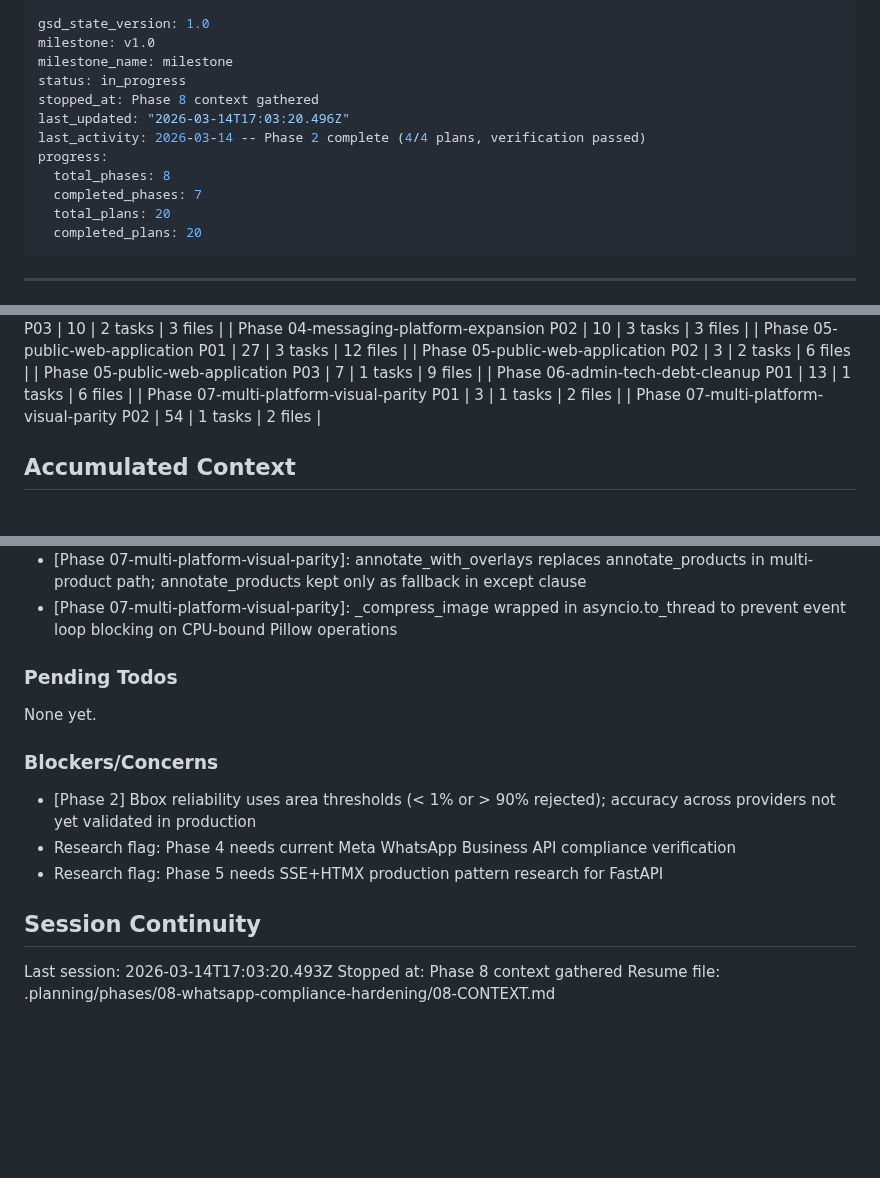
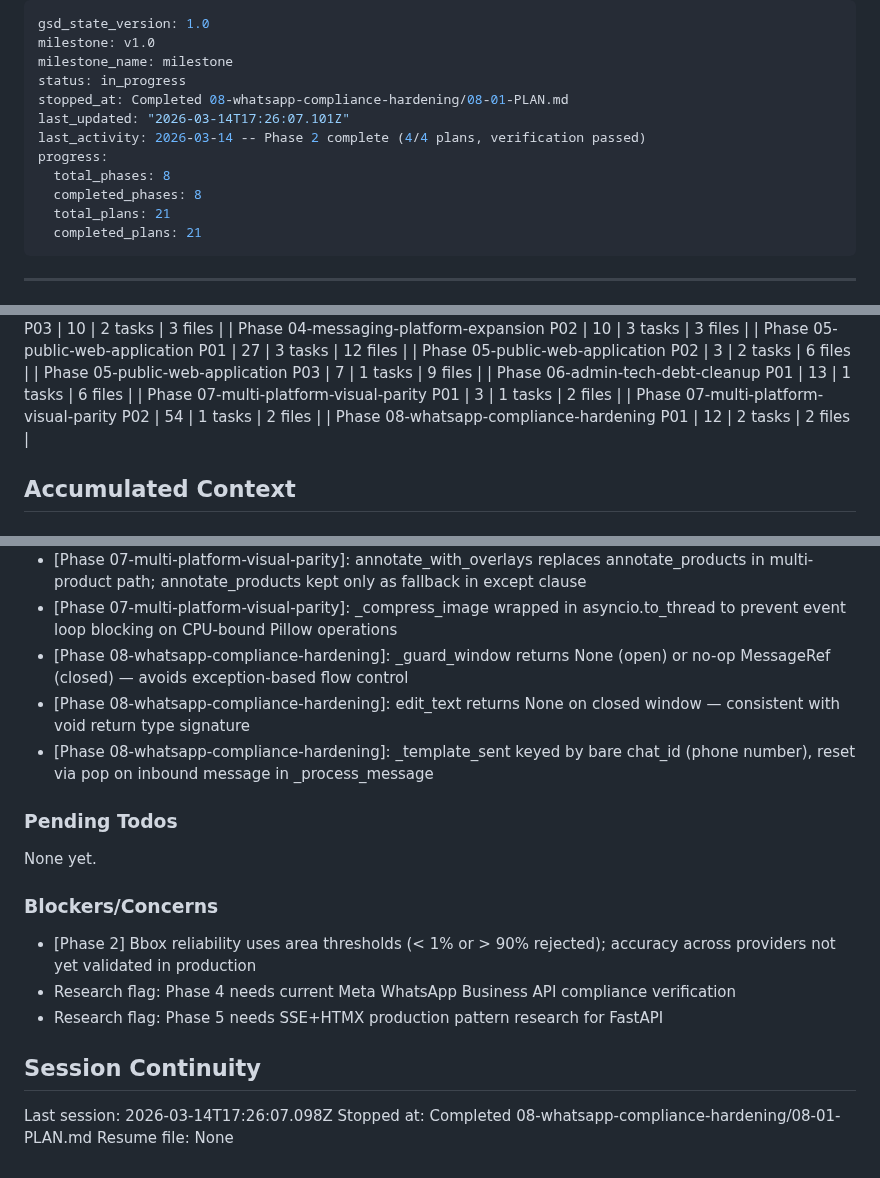
Before and after one commit to leonaffi-byte/amazon-photo-bot, a Markdown page: .planning/STATE.md, 3 parts joined by grey strips. Rendered like a GitHub page; blank space fills up the shorter version.

Commit message:
docs(08-01): complete window enforcement and bot core visual parity plan
- 08-01-SUMMARY.md: _guard_window with single-fire template fallback on closed 24h window
- STATE.md: advance to plan 01 complete, record metrics and decisions
- ROADMAP.md: phase 8 plan 1/1 complete

Co-Authored-By: Claude Sonnet 4.6 <noreply@anthropic.com>

```diff
--- a/.planning/STATE.md
+++ b/.planning/STATE.md
@@ -3,14 +3,14 @@ gsd_state_version: 1.0
 milestone: v1.0
 milestone_name: milestone
 status: in_progress
-stopped_at: Phase 8 context gathered
-last_updated: "2026-03-14T17:03:20.496Z"
+stopped_at: Completed 08-whatsapp-compliance-hardening/08-01-PLAN.md
+last_updated: "2026-03-14T17:26:07.101Z"
 last_activity: 2026-03-14 -- Phase 2 complete (4/4 plans, verification passed)
 progress:
   total_phases: 8
-  completed_phases: 7
-  total_plans: 20
-  completed_plans: 20
+  completed_phases: 8
+  total_plans: 21
+  completed_plans: 21
 ---
 
 ---
@@ -100,6 +100,7 @@ Progress: [████████████████████] 8/8 pla
 | Phase 06-admin-tech-debt-cleanup P01 | 13 | 1 tasks | 6 files |
 | Phase 07-multi-platform-visual-parity P01 | 3 | 1 tasks | 2 files |
 | Phase 07-multi-platform-visual-parity P02 | 54 | 1 tasks | 2 files |
+| Phase 08-whatsapp-compliance-hardening P01 | 12 | 2 tasks | 2 files |
 
 ## Accumulated Context
 
@@ -149,6 +150,9 @@ Recent decisions affecting current work:
 - [Phase 07-multi-platform-visual-parity]: render_price_bar() imported from style.py into formatter.py — style.py remains single source of truth for bar rendering logic
 - [Phase 07-multi-platform-visual-parity]: annotate_with_overlays replaces annotate_products in multi-product path; annotate_products kept only as fallback in except clause
 - [Phase 07-multi-platform-visual-parity]: _compress_image wrapped in asyncio.to_thread to prevent event loop blocking on CPU-bound Pillow operations
+- [Phase 08-whatsapp-compliance-hardening]: _guard_window returns None (open) or no-op MessageRef (closed) — avoids exception-based flow control
+- [Phase 08-whatsapp-compliance-hardening]: edit_text returns None on closed window — consistent with void return type signature
+- [Phase 08-whatsapp-compliance-hardening]: _template_sent keyed by bare chat_id (phone number), reset via pop on inbound message in _process_message
 
 ### Pending Todos
 
@@ -162,6 +166,6 @@ None yet.
 
 ## Session Continuity
 
-Last session: 2026-03-14T17:03:20.493Z
-Stopped at: Phase 8 context gathered
-Resume file: .planning/phases/08-whatsapp-compliance-hardening/08-CONTEXT.md
+Last session: 2026-03-14T17:26:07.098Z
+Stopped at: Completed 08-whatsapp-compliance-hardening/08-01-PLAN.md
+Resume file: None
```
Also changed, not shown: .planning/ROADMAP.md (+3 -3 lines), 1 other file.
